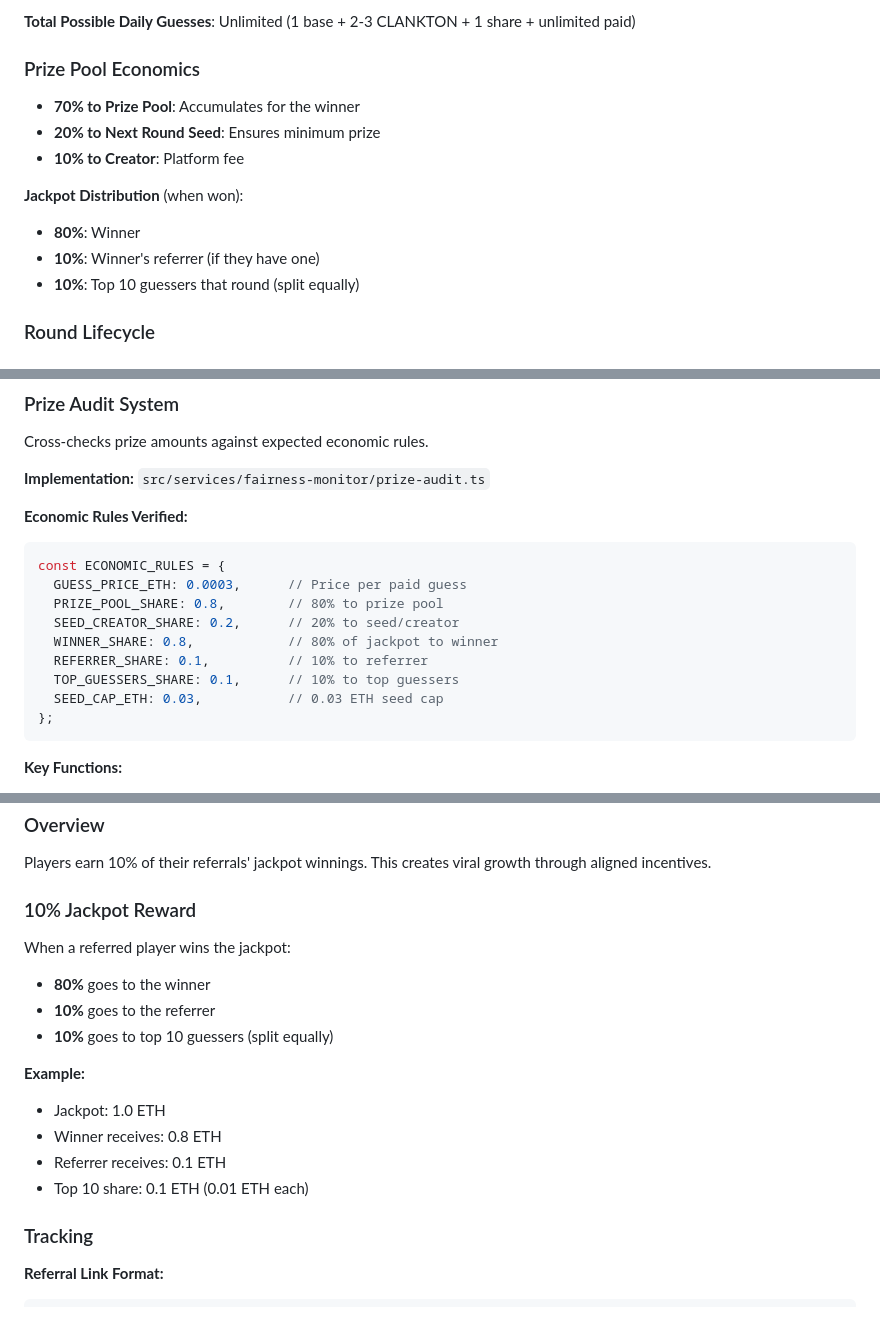
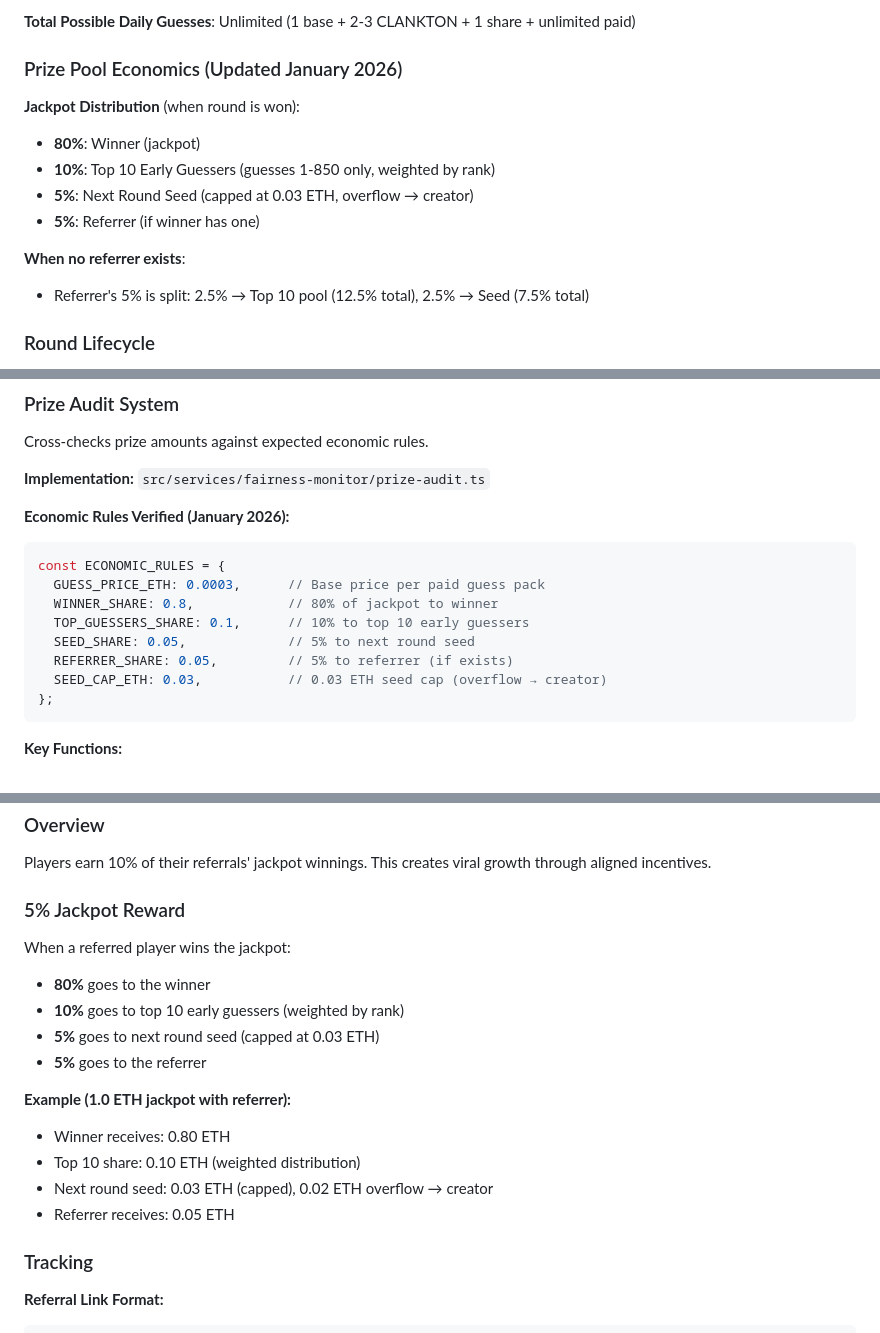
Before and after one commit to starl3xx/lets-have-a-word, a Markdown page: GAME_DOCUMENTATION.md, 3 parts joined by grey strips. GitHub-like rendering.

````diff
--- a/GAME_DOCUMENTATION.md
+++ b/GAME_DOCUMENTATION.md
@@ -54,15 +54,16 @@ Each player gets a daily allocation of guesses:
 
 **Total Possible Daily Guesses**: Unlimited (1 base + 2-3 CLANKTON + 1 share + unlimited paid)
 
-### Prize Pool Economics
-- **70% to Prize Pool**: Accumulates for the winner
-- **20% to Next Round Seed**: Ensures minimum prize
-- **10% to Creator**: Platform fee
-
-**Jackpot Distribution** (when won):
-- **80%**: Winner
-- **10%**: Winner's referrer (if they have one)
-- **10%**: Top 10 guessers that round (split equally)
+### Prize Pool Economics (Updated January 2026)
+
+**Jackpot Distribution** (when round is won):
+- **80%**: Winner (jackpot)
+- **10%**: Top 10 Early Guessers (guesses 1-850 only, weighted by rank)
+- **5%**: Next Round Seed (capped at 0.03 ETH, overflow → creator)
+- **5%**: Referrer (if winner has one)
+
+**When no referrer exists**:
+- Referrer's 5% is split: 2.5% → Top 10 pool (12.5% total), 2.5% → Seed (7.5% total)
 
 ### Round Lifecycle
 1. **Round Creation**: Answer selected (cryptographically random), hash committed onchain
@@ -2821,16 +2822,15 @@ Cross-checks prize amounts against expected economic rules.
 
 **Implementation:** `src/services/fairness-monitor/prize-audit.ts`
 
-**Economic Rules Verified:**
+**Economic Rules Verified (January 2026):**
 ```typescript
 const ECONOMIC_RULES = {
-  GUESS_PRICE_ETH: 0.0003,      // Price per paid guess
-  PRIZE_POOL_SHARE: 0.8,        // 80% to prize pool
-  SEED_CREATOR_SHARE: 0.2,      // 20% to seed/creator
+  GUESS_PRICE_ETH: 0.0003,      // Base price per paid guess pack
   WINNER_SHARE: 0.8,            // 80% of jackpot to winner
-  REFERRER_SHARE: 0.1,          // 10% to referrer
-  TOP_GUESSERS_SHARE: 0.1,      // 10% to top guessers
-  SEED_CAP_ETH: 0.03,           // 0.03 ETH seed cap
+  TOP_GUESSERS_SHARE: 0.1,      // 10% to top 10 early guessers
+  SEED_SHARE: 0.05,             // 5% to next round seed
+  REFERRER_SHARE: 0.05,         // 5% to referrer (if exists)
+  SEED_CAP_ETH: 0.03,           // 0.03 ETH seed cap (overflow → creator)
 };
 ```
 
@@ -3568,18 +3568,19 @@ export async function getClanktonBonusTier(): Promise<number> {
 
 Players earn 10% of their referrals' jackpot winnings. This creates viral growth through aligned incentives.
 
-### 10% Jackpot Reward
+### 5% Jackpot Reward
 
 When a referred player wins the jackpot:
 - **80%** goes to the winner
-- **10%** goes to the referrer
-- **10%** goes to top 10 guessers (split equally)
-
-**Example:**
-- Jackpot: 1.0 ETH
-- Winner receives: 0.8 ETH
-- Referrer receives: 0.1 ETH
-- Top 10 share: 0.1 ETH (0.01 ETH each)
+- **10%** goes to top 10 early guessers (weighted by rank)
+- **5%** goes to next round seed (capped at 0.03 ETH)
+- **5%** goes to the referrer
+
+**Example (1.0 ETH jackpot with referrer):**
+- Winner receives: 0.80 ETH
+- Top 10 share: 0.10 ETH (weighted distribution)
+- Next round seed: 0.03 ETH (capped), 0.02 ETH overflow → creator
+- Referrer receives: 0.05 ETH
 
 ### Tracking
 
````
Also changed, not shown: other parts of GAME_DOCUMENTATION.md (+1 -1 lines), CLAUDE.md (+2 -1 lines), README.md (+24 -26 lines).
